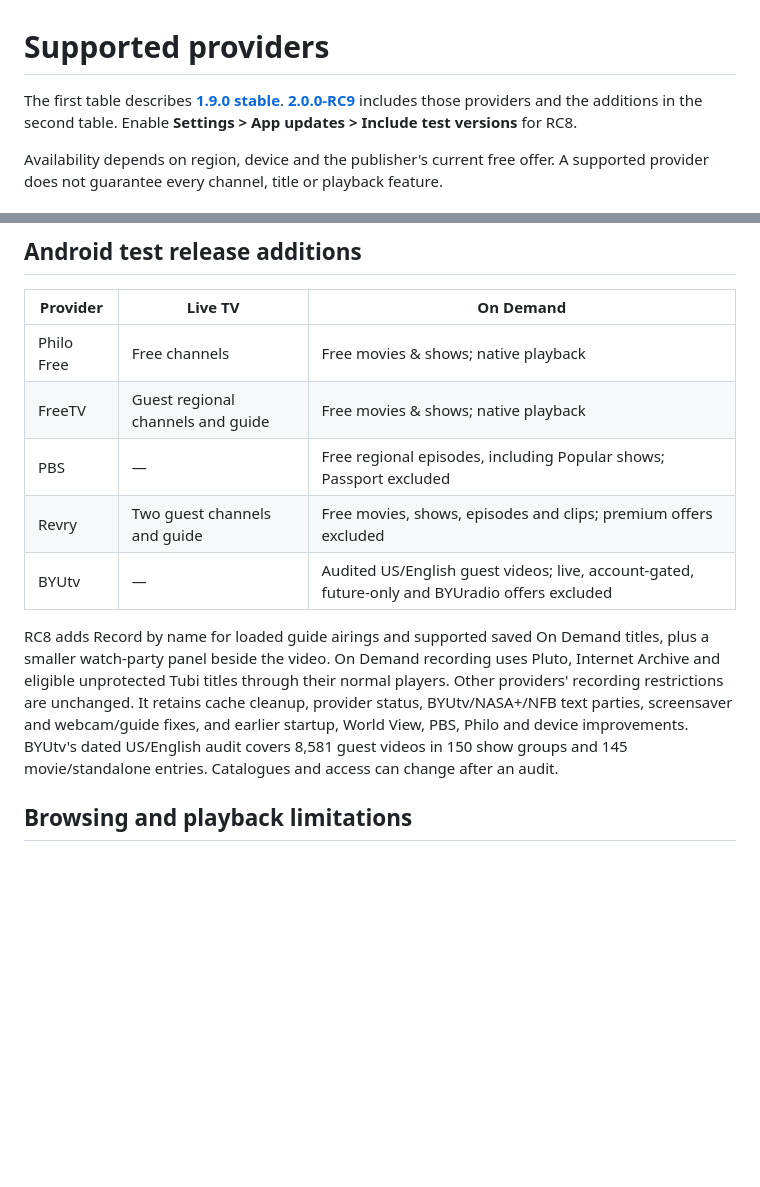
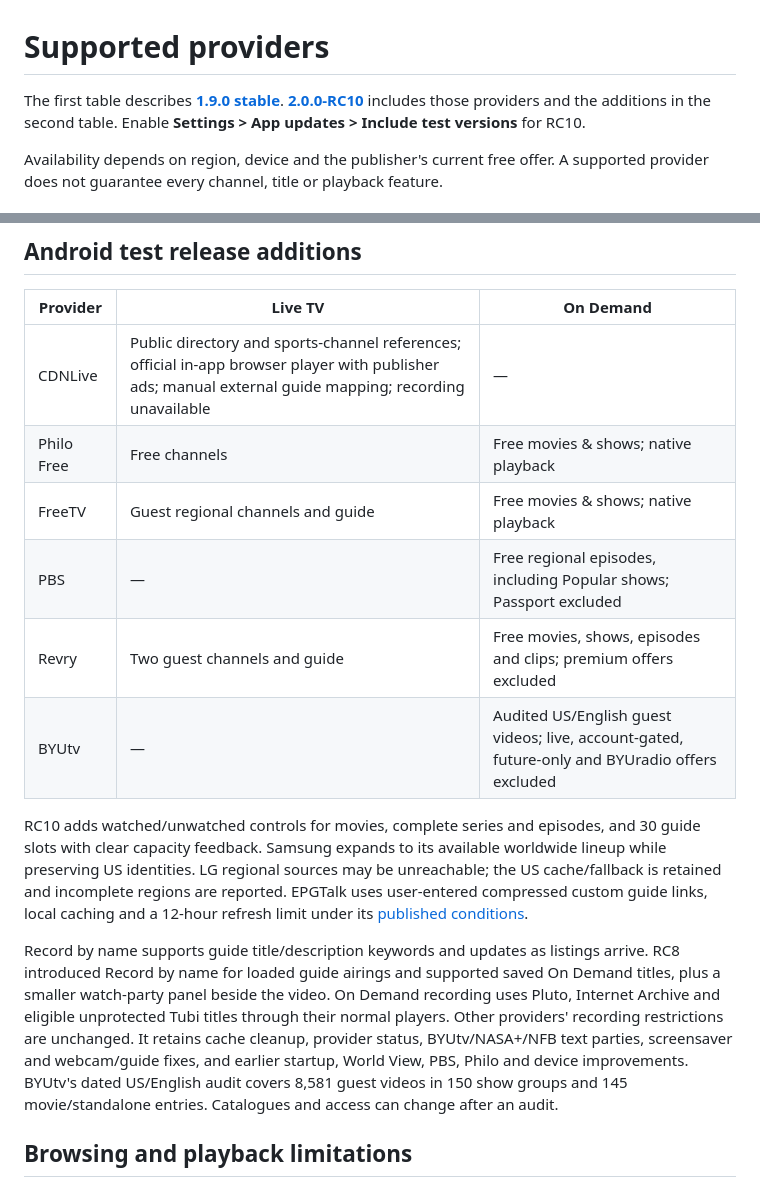
Before and after one commit to sheepman90s/sheepbox-releases, a Markdown page: PROVIDERS.md, 2 parts joined by grey strips. Rendered like a GitHub page; blank space fills up the shorter version.

```diff
--- a/PROVIDERS.md
+++ b/PROVIDERS.md
@@ -1,6 +1,6 @@
 # Supported providers
 
-The first table describes **[1.9.0 stable](https://github.com/sheepman90s/sheepbox-releases/releases/tag/v1.9.0)**. **[2.0.0-RC9](https://github.com/sheepman90s/sheepbox-releases/releases/tag/v2.0.0-RC9)** includes those providers and the additions in the second table. Enable **Settings > App updates > Include test versions** for RC8.
+The first table describes **[1.9.0 stable](https://github.com/sheepman90s/sheepbox-releases/releases/tag/v1.9.0)**. **[2.0.0-RC10](https://github.com/sheepman90s/sheepbox-releases/releases/tag/v2.0.0-RC10)** includes those providers and the additions in the second table. Enable **Settings > App updates > Include test versions** for RC10.
 
 Availability depends on region, device and the publisher's current free offer. A supported provider does not guarantee every channel, title or playback feature.
 
@@ -50,13 +50,16 @@ Availability depends on region, device and the publisher's current free offer. A
 
 | Provider | Live TV | On Demand |
 |---|---|---|
+| CDNLive | Public directory and sports-channel references; official in-app browser player with publisher ads; manual external guide mapping; recording unavailable | — |
 | Philo Free | Free channels | Free movies & shows; native playback |
 | FreeTV | Guest regional channels and guide | Free movies & shows; native playback |
 | PBS | — | Free regional episodes, including Popular shows; Passport excluded |
 | Revry | Two guest channels and guide | Free movies, shows, episodes and clips; premium offers excluded |
 | BYUtv | — | Audited US/English guest videos; live, account-gated, future-only and BYUradio offers excluded |
 
-RC8 adds Record by name for loaded guide airings and supported saved On Demand titles, plus a smaller watch-party panel beside the video. On Demand recording uses Pluto, Internet Archive and eligible unprotected Tubi titles through their normal players. Other providers' recording restrictions are unchanged. It retains cache cleanup, provider status, BYUtv/NASA+/NFB text parties, screensaver and webcam/guide fixes, and earlier startup, World View, PBS, Philo and device improvements. BYUtv's dated US/English audit covers 8,581 guest videos in 150 show groups and 145 movie/standalone entries. Catalogues and access can change after an audit.
+RC10 adds watched/unwatched controls for movies, complete series and episodes, and 30 guide slots with clear capacity feedback. Samsung expands to its available worldwide lineup while preserving US identities. LG regional sources may be unreachable; the US cache/fallback is retained and incomplete regions are reported. EPGTalk uses user-entered compressed custom guide links, local caching and a 12-hour refresh limit under its [published conditions](https://github.com/acidjesuz/EPGTalk#disclaimer--terms-of-use).
+
+Record by name supports guide title/description keywords and updates as listings arrive. RC8 introduced Record by name for loaded guide airings and supported saved On Demand titles, plus a smaller watch-party panel beside the video. On Demand recording uses Pluto, Internet Archive and eligible unprotected Tubi titles through their normal players. Other providers' recording restrictions are unchanged. It retains cache cleanup, provider status, BYUtv/NASA+/NFB text parties, screensaver and webcam/guide fixes, and earlier startup, World View, PBS, Philo and device improvements. BYUtv's dated US/English audit covers 8,581 guest videos in 150 show groups and 145 movie/standalone entries. Catalogues and access can change after an audit.
 
 ## Browsing and playback limitations
 
```
Also changed, not shown: README.md (+3 -3 lines), ROADMAP.md (+2 -2 lines), assets/sheepbox-banner.png, docs/banner.png, 4 other files.
